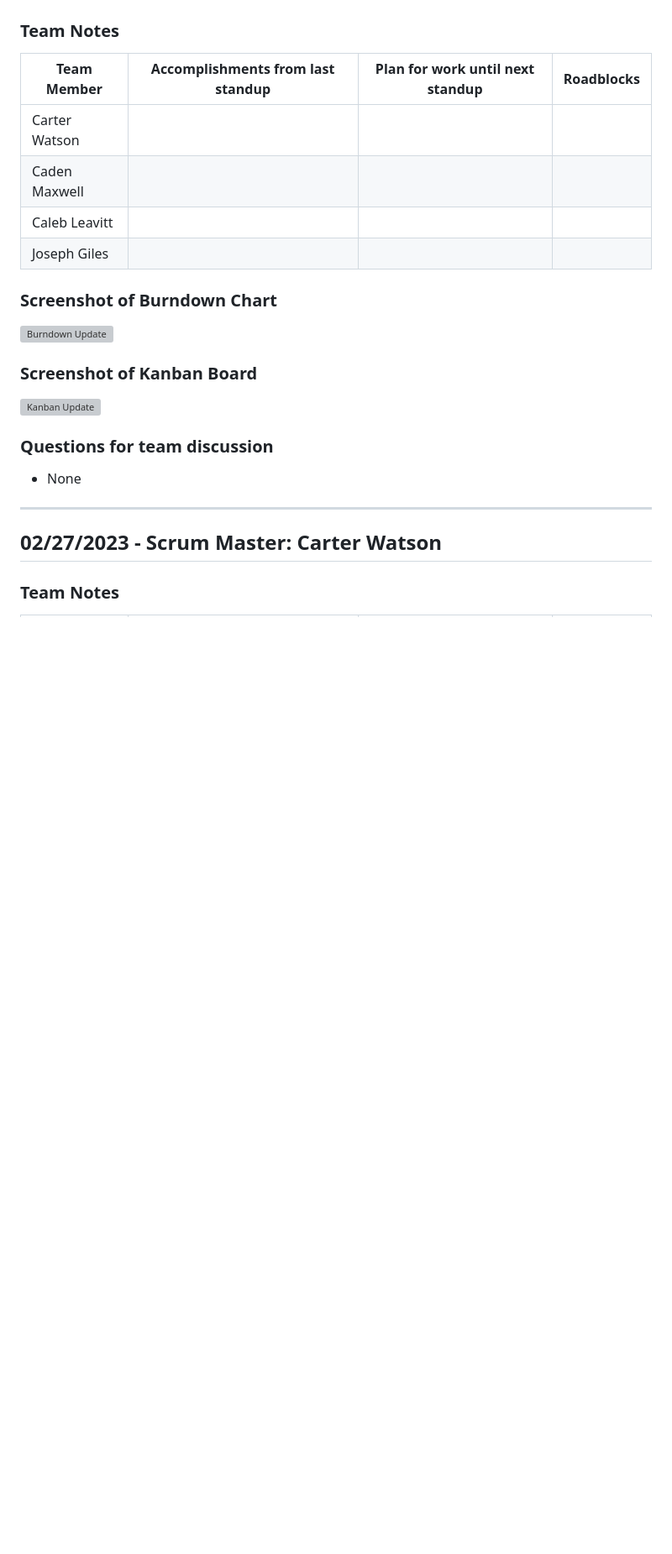
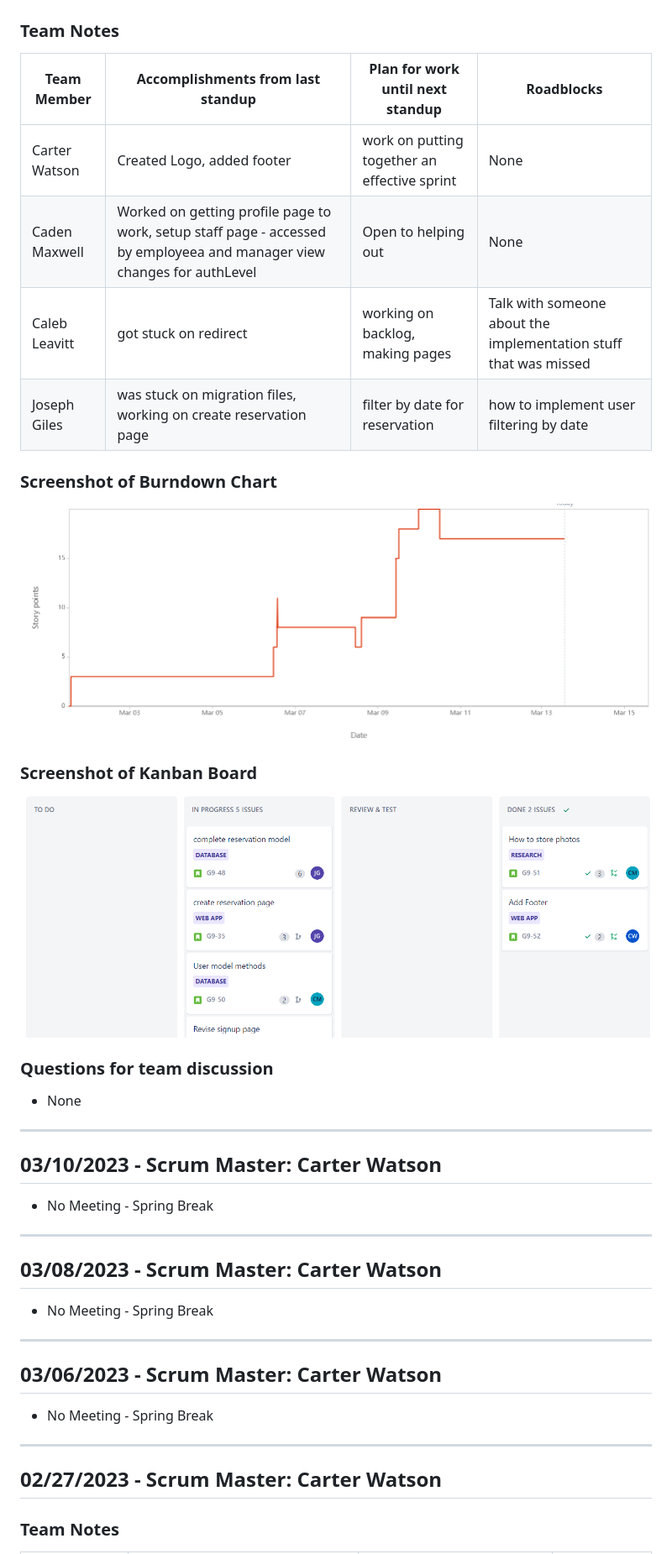
Before and after one commit to CS3450-Group9/Dans-AutoBarn, a Markdown page: docs/Standups.md, the part around the change printed below. Shown: that part at 84% size. GitHub-like rendering; pictures changed too: docs/referencePhotos/burndownUpdates/03-13-23.png (added), docs/referencePhotos/kanbanUpdates/03-13-23.png (added); blank space fills up the shorter version; grey boxes are pictures that could not be loaded.

Commit message:
added todays standup

```diff
--- a/docs/Standups.md
+++ b/docs/Standups.md
@@ -9,16 +9,28 @@
 ### Team Notes
 | Team Member   | Accomplishments from last standup | Plan for work until next standup | Roadblocks |
 | ------------- | --- | --- | --- |
-| Carter Watson |  |  |  |
-| Caden Maxwell |  |  |  |
-| Caleb Leavitt |  |  |  |
-| Joseph Giles  |  |  |  |
+| Carter Watson | Created Logo, added footer | work on putting together an effective sprint | None |
+| Caden Maxwell | Worked on getting profile page to work, setup staff page - accessed by employeea and manager view changes for authLevel | Open to helping out | None |
+| Caleb Leavitt | got stuck on redirect |  working on backlog, making pages | Talk with someone about the implementation stuff that was missed |
+| Joseph Giles  | was stuck on migration files, working on create reservation page | filter by date for reservation | how to implement user filtering by date |
 ### Screenshot of Burndown Chart
-![Burndown Update](referencePhotos/burndownUpdates/03-01-23.png)
+![Burndown Update](referencePhotos/burndownUpdates/03-13-23.png)
 ### Screenshot of Kanban Board
-![Kanban Update](referencePhotos/kanbanUpdates/03-01-23.png)
+![Kanban Update](referencePhotos/kanbanUpdates/03-13-23.png)
 ### Questions for team discussion
 * None
+
+---
+## 03/10/2023 - Scrum Master: Carter Watson
+* No Meeting - Spring Break
+
+---
+## 03/08/2023 - Scrum Master: Carter Watson
+* No Meeting - Spring Break
+
+---
+## 03/06/2023 - Scrum Master: Carter Watson
+* No Meeting - Spring Break
 
 ---
 ## 02/27/2023 - Scrum Master: Carter Watson
```
Also changed, not shown: other parts of docs/Standups.md (+3 -1 lines).
